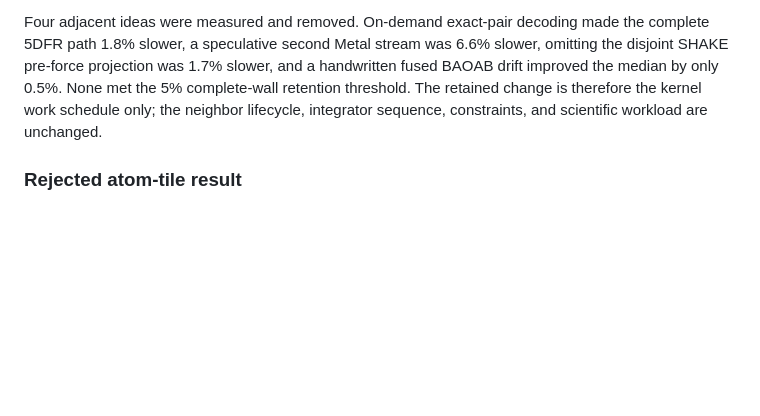
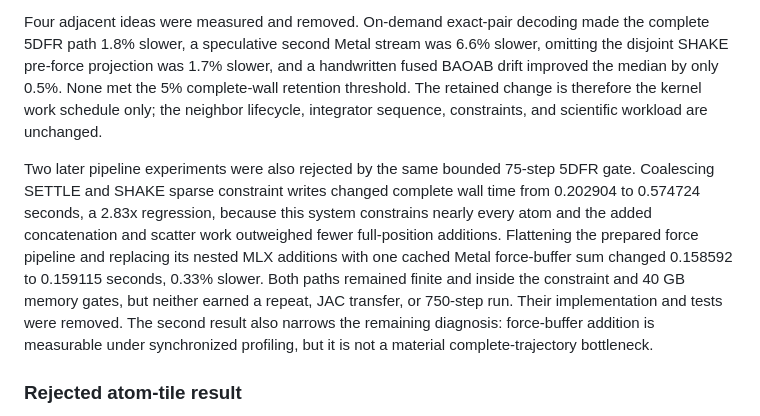
Before and after one commit to appautomaton/mlx-atomistic, a Markdown page: docs/md-acceleration.md, the part around the change. Drawn GitHub-style; blank space fills up the shorter version.

Commit message:
docs: record rejected MD pipeline experiments

```diff
--- a/docs/md-acceleration.md
+++ b/docs/md-acceleration.md
@@ -367,6 +367,19 @@ the 5% complete-wall retention threshold. The retained change is therefore the
 kernel work schedule only; the neighbor lifecycle, integrator sequence,
 constraints, and scientific workload are unchanged.
 
+Two later pipeline experiments were also rejected by the same bounded 75-step
+5DFR gate. Coalescing SETTLE and SHAKE sparse constraint writes changed complete
+wall time from 0.202904 to 0.574724 seconds, a 2.83x regression, because this
+system constrains nearly every atom and the added concatenation and scatter
+work outweighed fewer full-position additions. Flattening the prepared force
+pipeline and replacing its nested MLX additions with one cached Metal
+force-buffer sum changed 0.158592 to 0.159115 seconds, 0.33% slower. Both paths
+remained finite and inside the constraint and 40 GB memory gates, but neither
+earned a repeat, JAC transfer, or 750-step run. Their implementation and tests
+were removed. The second result also narrows the remaining diagnosis:
+force-buffer addition is measurable under synchronized profiling, but it is
+not a material complete-trajectory bottleneck.
+
 ### Rejected atom-tile result
 
 The 2026-07-31 canonical-ID atom-tile experiment tested the full route instead
```
Also changed, not shown: 1 other file.
